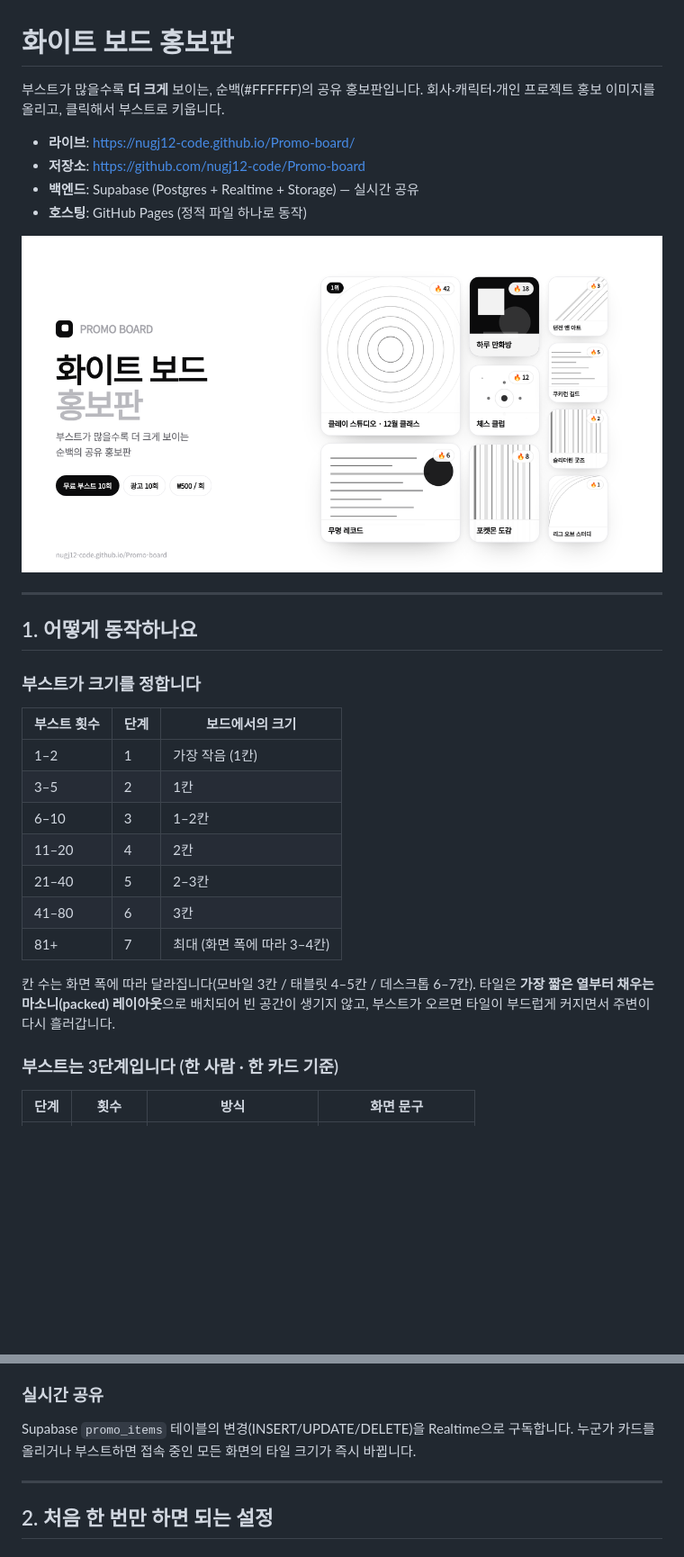
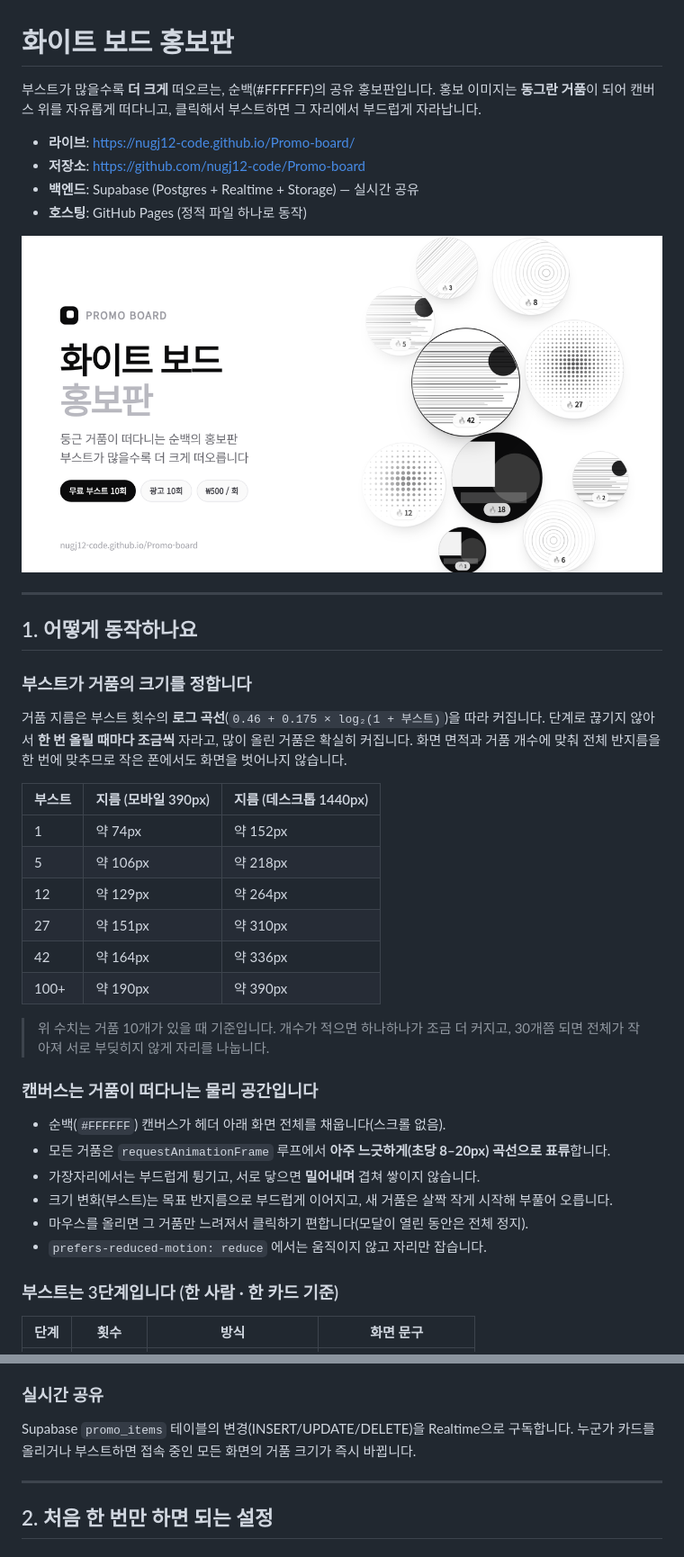
Before and after one commit to nugj12-code/Promo-board, a Markdown page: README.md, 2 parts joined by grey strips. Shown at 90% size. Drawn GitHub-style; pictures changed too: og.png; blank space fills up the shorter version.

```diff
--- a/README.md
+++ b/README.md
@@ -1,7 +1,8 @@
 # 화이트 보드 홍보판
 
-부스트가 많을수록 **더 크게** 보이는, 순백(#FFFFFF)의 공유 홍보판입니다.
-회사·캐릭터·개인 프로젝트 홍보 이미지를 올리고, 클릭해서 부스트로 키웁니다.
+부스트가 많을수록 **더 크게** 떠오르는, 순백(#FFFFFF)의 공유 홍보판입니다.
+홍보 이미지는 **동그란 거품**이 되어 캔버스 위를 자유롭게 떠다니고,
+클릭해서 부스트하면 그 자리에서 부드럽게 자라납니다.
 
 - **라이브**: <https://nugj12-code.github.io/Promo-board/>
 - **저장소**: <https://github.com/nugj12-code/Promo-board>
@@ -14,21 +15,32 @@
 
 ## 1. 어떻게 동작하나요
 
-### 부스트가 크기를 정합니다
+### 부스트가 거품의 크기를 정합니다
 
-| 부스트 횟수 | 단계 | 보드에서의 크기 |
+거품 지름은 부스트 횟수의 **로그 곡선**(`0.46 + 0.175 × log₂(1 + 부스트)`)을 따라 커집니다.
+단계로 끊기지 않아서 **한 번 올릴 때마다 조금씩** 자라고, 많이 올린 거품은 확실히 커집니다.
+화면 면적과 거품 개수에 맞춰 전체 반지름을 한 번에 맞추므로 작은 폰에서도 화면을 벗어나지 않습니다.
+
+| 부스트 | 지름 (모바일 390px) | 지름 (데스크톱 1440px) |
 | --- | --- | --- |
-| 1–2 | 1 | 가장 작음 (1칸) |
-| 3–5 | 2 | 1칸 |
-| 6–10 | 3 | 1–2칸 |
-| 11–20 | 4 | 2칸 |
-| 21–40 | 5 | 2–3칸 |
-| 41–80 | 6 | 3칸 |
-| 81+ | 7 | 최대 (화면 폭에 따라 3–4칸) |
+| 1 | 약 74px | 약 152px |
+| 5 | 약 106px | 약 218px |
+| 12 | 약 129px | 약 264px |
+| 27 | 약 151px | 약 310px |
+| 42 | 약 164px | 약 336px |
+| 100+ | 약 190px | 약 390px |
 
-칸 수는 화면 폭에 따라 달라집니다(모바일 3칸 / 태블릿 4–5칸 / 데스크톱 6–7칸).
-타일은 **가장 짧은 열부터 채우는 마소니(packed) 레이아웃**으로 배치되어 빈 공간이 생기지 않고,
-부스트가 오르면 타일이 부드럽게 커지면서 주변이 다시 흘러갑니다.
+> 위 수치는 거품 10개가 있을 때 기준입니다. 개수가 적으면 하나하나가 조금 더 커지고,
+> 30개쯤 되면 전체가 작아져 서로 부딪히지 않게 자리를 나눕니다.
+
+### 캔버스는 거품이 떠다니는 물리 공간입니다
+
+- 순백(`#FFFFFF`) 캔버스가 헤더 아래 화면 전체를 채웁니다(스크롤 없음).
+- 모든 거품은 `requestAnimationFrame` 루프에서 **아주 느긋하게(초당 8–20px) 곡선으로 표류**합니다.
+- 가장자리에서는 부드럽게 튕기고, 서로 닿으면 **밀어내며** 겹쳐 쌓이지 않습니다.
+- 크기 변화(부스트)는 목표 반지름으로 부드럽게 이어지고, 새 거품은 살짝 작게 시작해 부풀어 오릅니다.
+- 마우스를 올리면 그 거품만 느려져서 클릭하기 편합니다(모달이 열린 동안은 전체 정지).
+- `prefers-reduced-motion: reduce` 에서는 움직이지 않고 자리만 잡습니다.
 
 ### 부스트는 3단계입니다 (한 사람 · 한 카드 기준)
 
@@ -44,7 +56,7 @@
 ### 실시간 공유
 
 Supabase `promo_items` 테이블의 변경(INSERT/UPDATE/DELETE)을 Realtime으로 구독합니다.
-누군가 카드를 올리거나 부스트하면 접속 중인 모든 화면의 타일 크기가 즉시 바뀝니다.
+누군가 카드를 올리거나 부스트하면 접속 중인 모든 화면의 거품 크기가 즉시 바뀝니다.
 
 ---
 
```
Also changed, not shown: other parts of README.md (+22 -4 lines), 1 other file.
